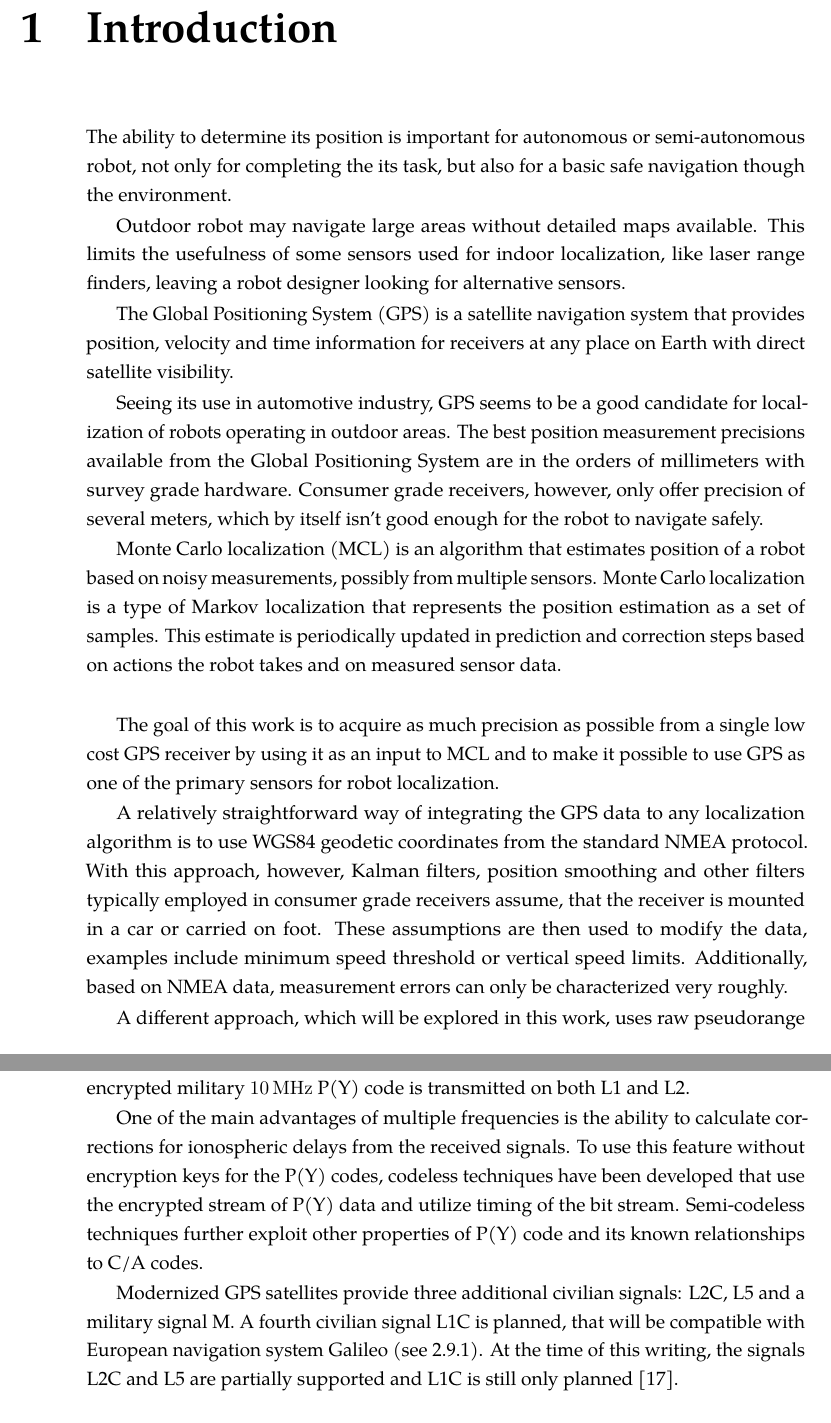
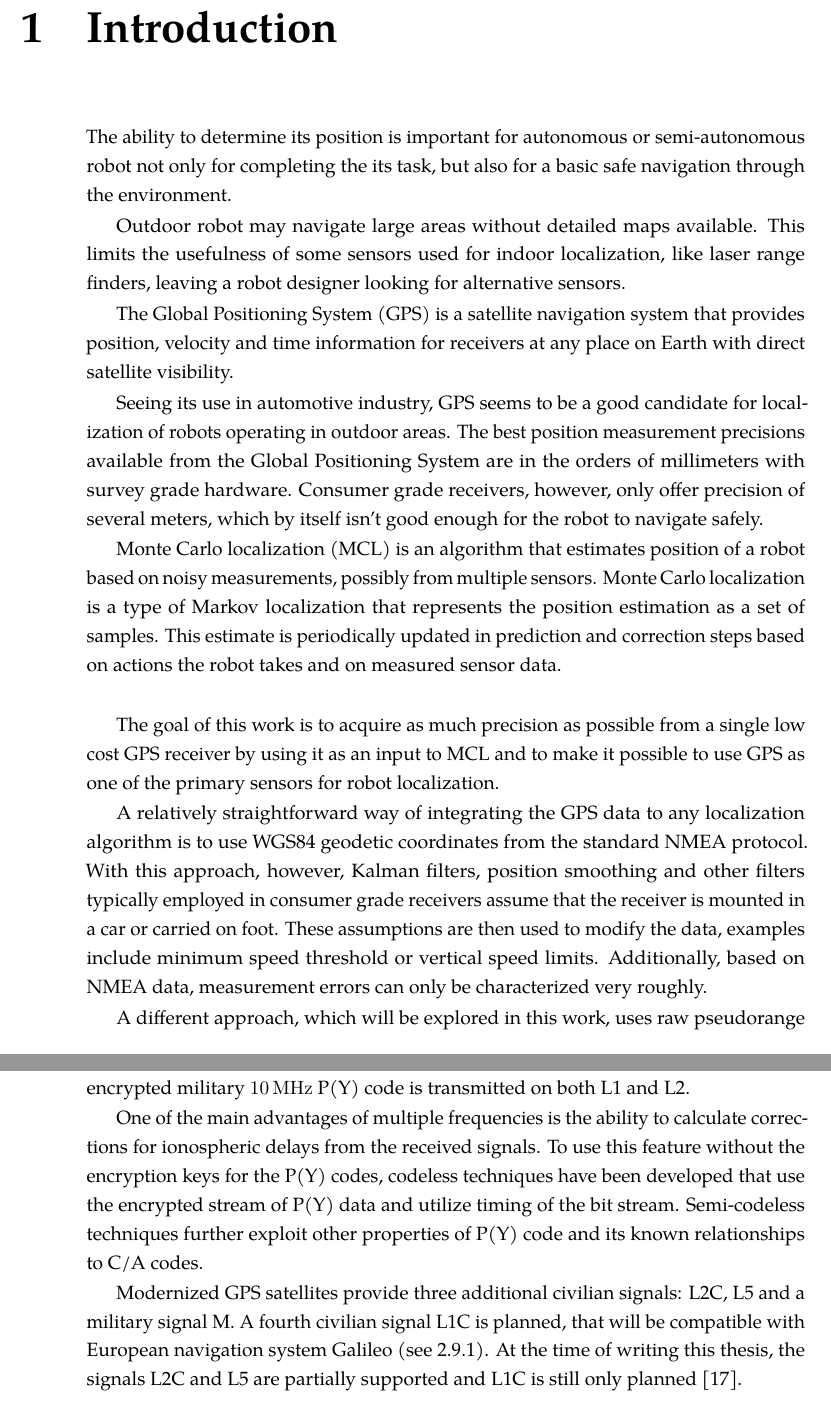
Before and after one commit to bluecube/thesis, a LaTeX thesis (text/thesis.tex, which reads text/tex/gps.tex, text/tex/introduction.tex): two parts of pages 13 and 17 of 65, joined at a grey line, cut so that both start at the same text. Compiled offline with pdfLaTeX.

Commit message:
text: first part of mom's corrections

```diff
--- a/text/tex/gps.tex
+++ b/text/tex/gps.tex
@@ -128,14 +128,14 @@ Unencrypted \SI{1}{\mega\hertz} C/A code is transmitted on L1, and encrypted mil
 on both L1 and L2.
 
 One of the main advantages of multiple frequencies is the ability to calculate corrections for ionospheric delays from the received signals.
-To use this feature without encryption keys for the P(Y) codes, codeless techniques have been developed
+To use this feature without the encryption keys for the P(Y) codes, codeless techniques have been developed
 that use the encrypted stream of P(Y) data and utilize timing of the bit stream.
 Semi-codeless techniques further exploit other properties of P(Y) code and its known relationships to C/A codes.
 
 Modernized GPS satellites provide three additional civilian signals:
 L2C, L5 and a military signal M. A fourth civilian signal L1C is planned, that will be compatible with
 European navigation system Galileo (see \ref{sec:galileo}).
-At the time of this writing, the signals L2C and L5 are partially supported and L1C is still only
+At the time of writing this thesis, the signals L2C and L5 are partially supported and L1C is still only
 planned \cite{gps-modernization-www}.
 
 \subsection{Navigation Messages}
--- a/text/tex/introduction.tex
+++ b/text/tex/introduction.tex
@@ -2,9 +2,9 @@
 
 % Autonomous outdoor robots are fun, although kinda hard.
 
-The ability to determine its position is important for autonomous or semi-autonomous robot,
+The ability to determine its position is important for autonomous or semi-autonomous robot
 not only for completing the its task, but also for a basic
-safe navigation though the environment.
+safe navigation through the environment.
 
 Outdoor robot may navigate large areas without detailed maps available.
 This limits
@@ -40,7 +40,7 @@ GPS as one of the primary sensors for robot localization.
 A relatively straightforward way of integrating the GPS data to any localization algorithm is
 to use WGS84 geodetic coordinates from the standard NMEA protocol.
 With this approach, however, Kalman filters, position smoothing and other filters typically
-employed in  consumer grade receivers assume, that the receiver is mounted in a car or carried on foot.
+employed in  consumer grade receivers assume that the receiver is mounted in a car or carried on foot.
 These assumptions are then used to modify the data, examples
 include minimum speed threshold or vertical speed limits.
 Additionally, based on NMEA data, measurement errors can only be characterized very roughly.
```
Also changed, not shown: text/tex/toc-and-abstract.tex (+2 -3 lines), text/tex/introduction.tex (4 more changed lines).
